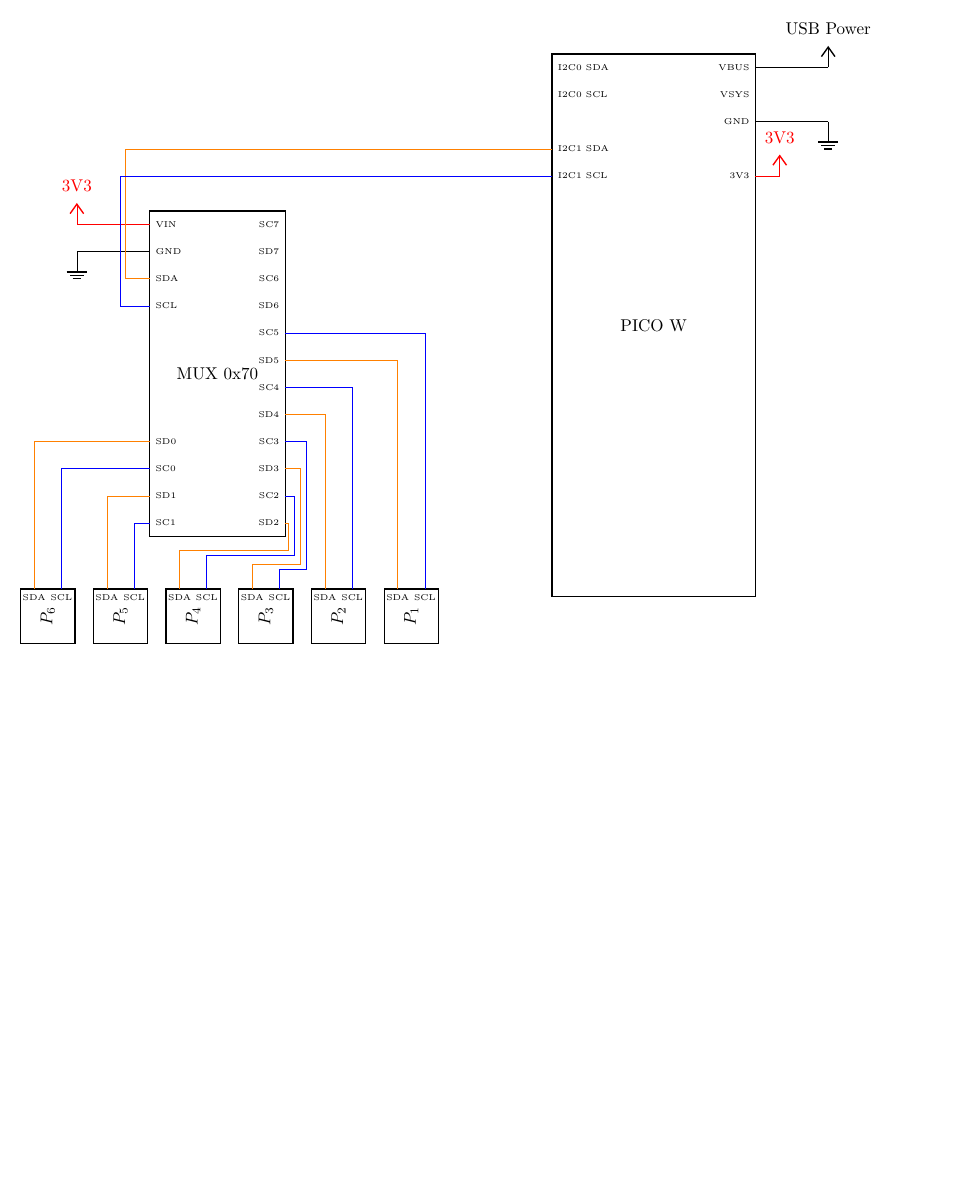
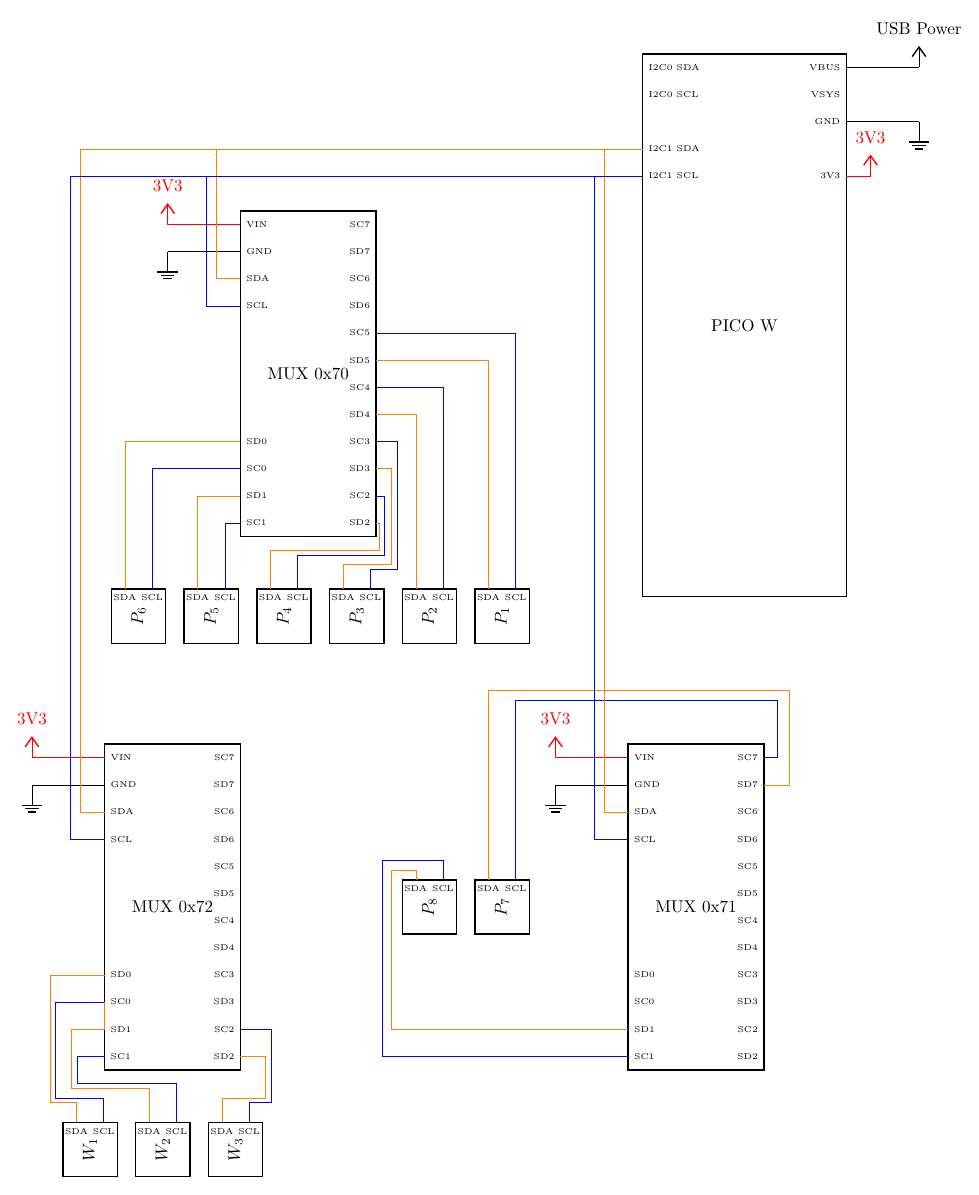
Before and after one commit to thoherr/smart.city.kempten, a LaTeX figure (docs/wiring_inner_city.tex): the whole page, the shorter picture padded with empty space. Compiled offline with pdfLaTeX.

Commit message:
introduce commands for multiplexers and sensors; add mux2 and mux3

```diff
--- a/docs/wiring_inner_city.tex
+++ b/docs/wiring_inner_city.tex
@@ -11,50 +11,57 @@
  \ctikzset{multipoles/thickness=2}
  \ctikzset{multipoles/external pins thickness=2}
 
+\newcommand\multiplexer[4]{
  \ctikzset{multipoles/dipchip/width=2}
-
- \draw (3,0) node[dipchip,
+ \draw (#3,#4) node[dipchip,
  num pins=24,
  hide numbers,
  no topmark,
  external pins width=0.0,
- external pad fraction=4 ](M1){MUX 0x70};
+ external pad fraction=4](#1){#2};
 
- \draw [color=red] (M1.pin 1) -- ++(-1.5,0) node[vcc]{3V3};
- \draw [color=black] (M1.pin 2) -- ++(-1.5,0) node[ground]{};
- \node [right, font=\tiny] at (M1.bpin 1) {VIN};
- \node [right, font=\tiny] at (M1.bpin 2) {GND};
- \node [right, font=\tiny] at (M1.bpin 3) {SDA};
- \node [right, font=\tiny] at (M1.bpin 4) {SCL};
- \node [right, font=\tiny] at (M1.bpin 9) {SD0};
- \node [right, font=\tiny] at (M1.bpin 10) {SC0};
- \node [right, font=\tiny] at (M1.bpin 11) {SD1};
- \node [right, font=\tiny] at (M1.bpin 12) {SC1};
- \node [left, font=\tiny] at (M1.bpin 13) {SD2};
- \node [left, font=\tiny] at (M1.bpin 14) {SC2};
- \node [left, font=\tiny] at (M1.bpin 15) {SD3};
- \node [left, font=\tiny] at (M1.bpin 16) {SC3};
- \node [left, font=\tiny] at (M1.bpin 17) {SD4};
- \node [left, font=\tiny] at (M1.bpin 18) {SC4};
- \node [left, font=\tiny] at (M1.bpin 19) {SD5};
- \node [left, font=\tiny] at (M1.bpin 20) {SC5};
- \node [left, font=\tiny] at (M1.bpin 21) {SD6};
- \node [left, font=\tiny] at (M1.bpin 22) {SC6};
- \node [left, font=\tiny] at (M1.bpin 23) {SD7};
- \node [left, font=\tiny] at (M1.bpin 24) {SC7};
+ \draw [color=red] (#1.pin 1) -- ++(-1.5,0) node[vcc]{3V3};
+ \draw [color=black] (#1.pin 2) -- ++(-1.5,0) node[ground]{};
+ \node [right, font=\tiny] at (#1.pin 1) {VIN};
+ \node [right, font=\tiny] at (#1.pin 2) {GND};
+ \node [right, font=\tiny] at (#1.pin 3) {SDA};
+ \node [right, font=\tiny] at (#1.pin 4) {SCL};
+ \node [right, font=\tiny] at (#1.pin 9) {SD0};
+ \node [right, font=\tiny] at (#1.pin 10) {SC0};
+ \node [right, font=\tiny] at (#1.pin 11) {SD1};
+ \node [right, font=\tiny] at (#1.pin 12) {SC1};
+ \node [left, font=\tiny] at (#1.pin 13) {SD2};
+ \node [left, font=\tiny] at (#1.pin 14) {SC2};
+ \node [left, font=\tiny] at (#1.pin 15) {SD3};
+ \node [left, font=\tiny] at (#1.pin 16) {SC3};
+ \node [left, font=\tiny] at (#1.pin 17) {SD4};
+ \node [left, font=\tiny] at (#1.pin 18) {SC4};
+ \node [left, font=\tiny] at (#1.pin 19) {SD5};
+ \node [left, font=\tiny] at (#1.pin 20) {SC5};
+ \node [left, font=\tiny] at (#1.pin 21) {SD6};
+ \node [left, font=\tiny] at (#1.pin 22) {SC6};
+ \node [left, font=\tiny] at (#1.pin 23) {SD7};
+ \node [left, font=\tiny] at (#1.pin 24) {SC7};
+}
 
+\newcommand\sensor[3]{
  \ctikzset{multipoles/dipchip/width=0.8}
-
-\foreach \x in {6,...,1} {
- \draw (8.5-\x*1.5,-5) node[dipchip,
+ \draw (#1,#2) node[dipchip,
  num pins=4,
  hide numbers,
  no topmark,
  external pins width=0.0,
  external pad fraction=4,
- rotate=90](P_\x){$P_\x$};
- \node [below, font=\tiny] at (P_\x.pin 4) {SDA};
- \node [below, font=\tiny] at (P_\x.pin 3) {SCL};
+ rotate=90](#3){$#3$};
+ \node [below, font=\tiny] at (#3.pin 4) {SDA};
+ \node [below, font=\tiny] at (#3.pin 3) {SCL};
+}
+
+
+\multiplexer{M1}{MUX 0x70}{3}{0}
+
+\foreach \x in {6,...,1} {
+ \sensor{8.5-\x*1.5}{-5}{P_\x}
  }
 
 \draw [color=orange] (P_6.pin 4) |- (M1.pin 9) -- (M1.pin 9){};
@@ -76,29 +83,63 @@
 \draw [color=blue] (P_1.pin 3) |- (M1.pin 20) -- (M1.pin 20){};
 
 
- \ctikzset{multipoles/dipchip/width=3}
+\multiplexer{M2}{MUX 0x71}{11}{-11}
 
- \draw (12,1) node[dipchip,
+\foreach \x in {8,...,7} {
+ \sensor{17.5-\x*1.5}{-11}{P_\x}
+ }
+
+\draw [color=orange] (P_7.pin 4) |- ++(0,3.9) -| ++(6.2,0) |- (M2.pin 23) -- (M2.pin 23){};
+\draw [color=blue] (P_7.pin 3)  |- ++(0,3.7) -| ++(5.4,0)|- (M2.pin 24) -- (M2.pin 24){};
+
+\draw [color=orange] (P_8.pin 4) |- ++(0,0.2) -| ++(-0.5,0) |- (M2.pin 11) -- (M2.pin 11){};
+\draw [color=blue] (P_8.pin 3)  |- ++(0,0.4) -| ++(-1.25,0)|- (M2.pin 12) -- (M2.pin 12){};
+
+
+\multiplexer{M3}{MUX 0x72}{0.2}{-11}
+
+\foreach \x in {1,...,3} {
+ \sensor{-3+\x*1.5}{-16}{W_\x}
+ }
+
+\draw [color=orange] (W_1.pin 4) |- ++(0,0.4) -| ++(-0.55,0) |- (M3.pin 9) -- (M3.pin 9){};
+\draw [color=blue] (W_1.pin 3)  |- ++(0,0.5) -| ++(-1,0)|- (M3.pin 10) -- (M3.pin 10){};
+
+\draw [color=orange] (W_2.pin 4) |- ++(0,0.7) -| ++(-1.6,0) |- (M3.pin 11) -- (M3.pin 10){};
+\draw [color=blue] (W_2.pin 3)  |- ++(0,0.8) -| ++(-2.05,0)|- (M3.pin 12) -- (M3.pin 12){};
+
+\draw [color=orange] (W_3.pin 4) |- ++(0,0.5) -| ++(0.9,0) |- (M3.pin 13) -- (M3.pin 13){};
+\draw [color=blue] (W_3.pin 3)  |- ++(0,0.4) -| ++(0.45,0)|- (M3.pin 14) -- (M3.pin 14){};
+
+\ctikzset{multipoles/dipchip/width=3}
+
+\draw (12,1) node[dipchip,
  num pins=40,
  hide numbers,
  no topmark,
  external pins width=0.0,
  external pad fraction=4 ](P){PICO W};
 
- \draw (P.pin 38) -- ++(1.5,0) node[ground]{};
- \draw (P.pin 40) -- ++(1.5,0) node[vcc]{USB Power};
- \draw [color=red] (P.pin 36) -- ++(0.5,0) node[vcc]{3V3};
- \node [right, font=\tiny] at (P.bpin 1) {I2C0 SDA};
- \node [right, font=\tiny] at (P.bpin 2) {I2C0 SCL};
- \node [right, font=\tiny] at (P.bpin 4) {I2C1 SDA};
- \node [right, font=\tiny] at (P.bpin 5) {I2C1 SCL};
- \node [left, font=\tiny] at (P.bpin 40) {VBUS};
- \node [left, font=\tiny] at (P.bpin 39) {VSYS};
- \node [left, font=\tiny] at (P.bpin 38) {GND};
- \node [left, font=\tiny] at (P.bpin 36) {3V3};
+\draw (P.pin 38) -- ++(1.5,0) node[ground]{};
+\draw (P.pin 40) -- ++(1.5,0) node[vcc]{USB Power};
+\draw [color=red] (P.pin 36) -- ++(0.5,0) node[vcc]{3V3};
+\node [right, font=\tiny] at (P.pin 1) {I2C0 SDA};
+\node [right, font=\tiny] at (P.pin 2) {I2C0 SCL};
+\node [right, font=\tiny] at (P.pin 4) {I2C1 SDA};
+\node [right, font=\tiny] at (P.pin 5) {I2C1 SCL};
+\node [left, font=\tiny] at (P.pin 40) {VBUS};
+\node [left, font=\tiny] at (P.pin 39) {VSYS};
+\node [left, font=\tiny] at (P.pin 38) {GND};
+\node [left, font=\tiny] at (P.pin 36) {3V3};
 
 \draw [color=orange] (M1.pin 3) -- ++(-0.5,0) |- (P.pin 4) -- (P.pin 4){};
-\draw [color=blue] (M1.pin 4) -- ++(-0.6,0) |- (P.pin 5) -- (P.pin 5){};
+\draw [color=blue] (M1.pin 4) -- ++(-0.7,0) |- (P.pin 5) -- (P.pin 5){};
+
+\draw [color=orange] (M2.pin 3) -- ++(-0.5,0) |- (P.pin 4) -- (P.pin 4){};
+\draw [color=blue] (M2.pin 4) -- ++(-0.7,0) |- (P.pin 5) -- (P.pin 5){};
+
+\draw [color=orange] (M3.pin 3) -- ++(-0.5,0) |- (P.pin 4) -- (P.pin 4){};
+\draw [color=blue] (M3.pin 4) -- ++(-0.7,0) |- (P.pin 5) -- (P.pin 5){};
 
 \end{circuitikz}
 
```
Also changed, not shown: docs/wiring_inner_city.pdf.
